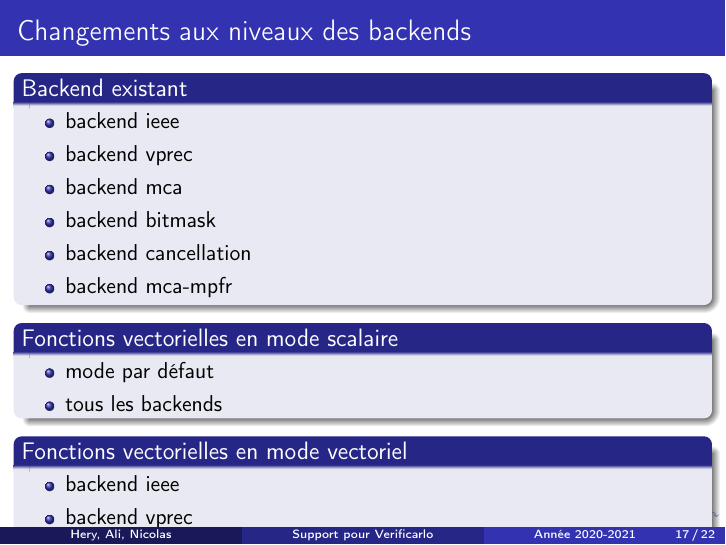
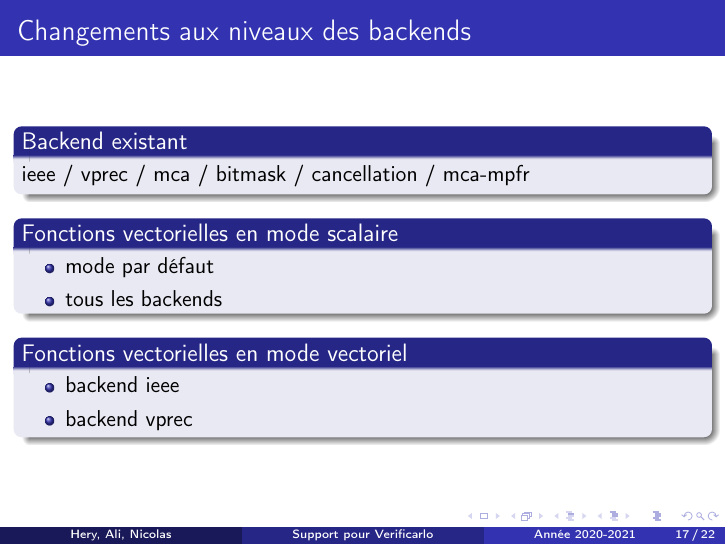
Before and after one commit to Safecarlo/rapport, LaTeX slides (rapport/presentation.tex): page 17 of 22. Compiled offline with pdfLaTeX.

Commit message:
fix format

```diff
--- a/rapport/presentation.tex
+++ b/rapport/presentation.tex
@@ -256,14 +256,7 @@ Verificarlo a commencé à implémenter. }
 \begin{frame}{Changements aux niveaux des backends}
 
   \begin{block}{Backend existant}
-    \begin{itemize}
-    \item backend ieee
-    \item backend vprec
-    \item backend mca
-    \item backend bitmask
-    \item backend cancellation
-    \item backend mca-mpfr
-    \end{itemize}
+    ieee / vprec / mca / bitmask / cancellation / mca-mpfr
   \end{block}
 
   \begin{block}{Fonctions vectorielles en mode scalaire}
```
Also changed, not shown: rapport/presentation.pdf.
